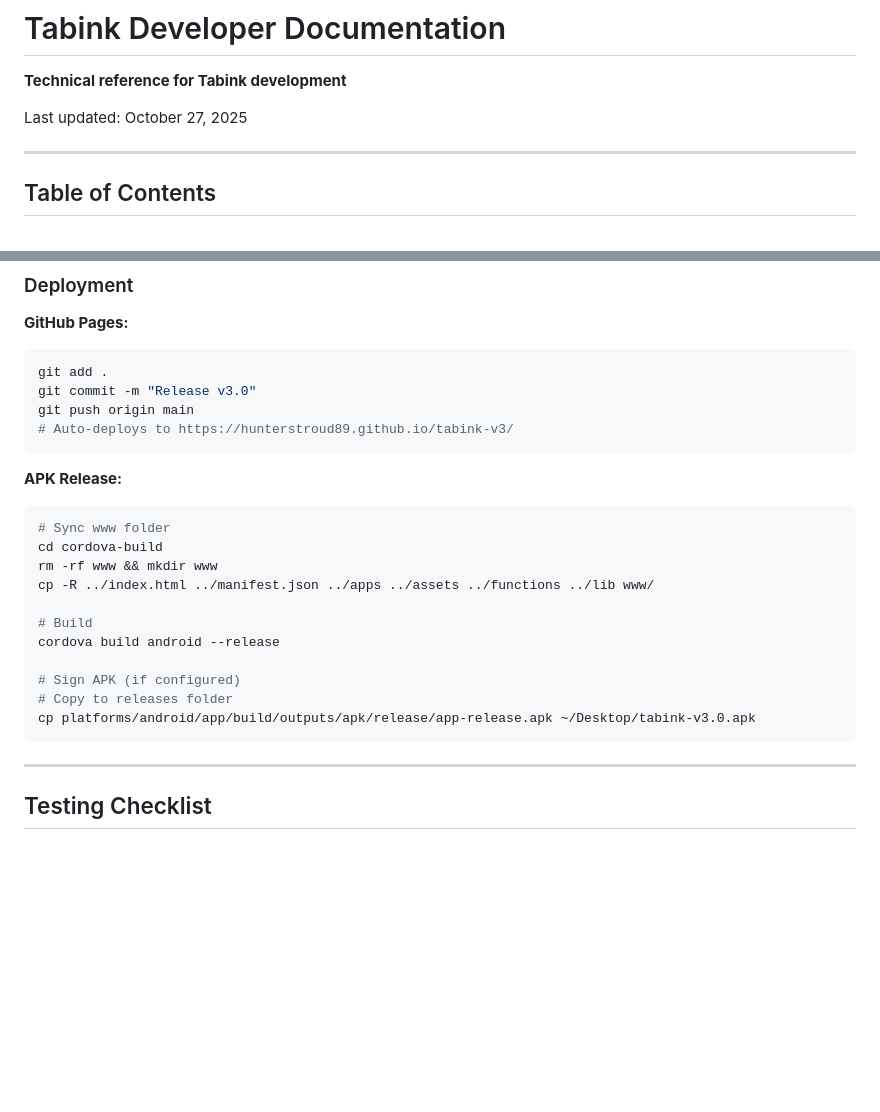
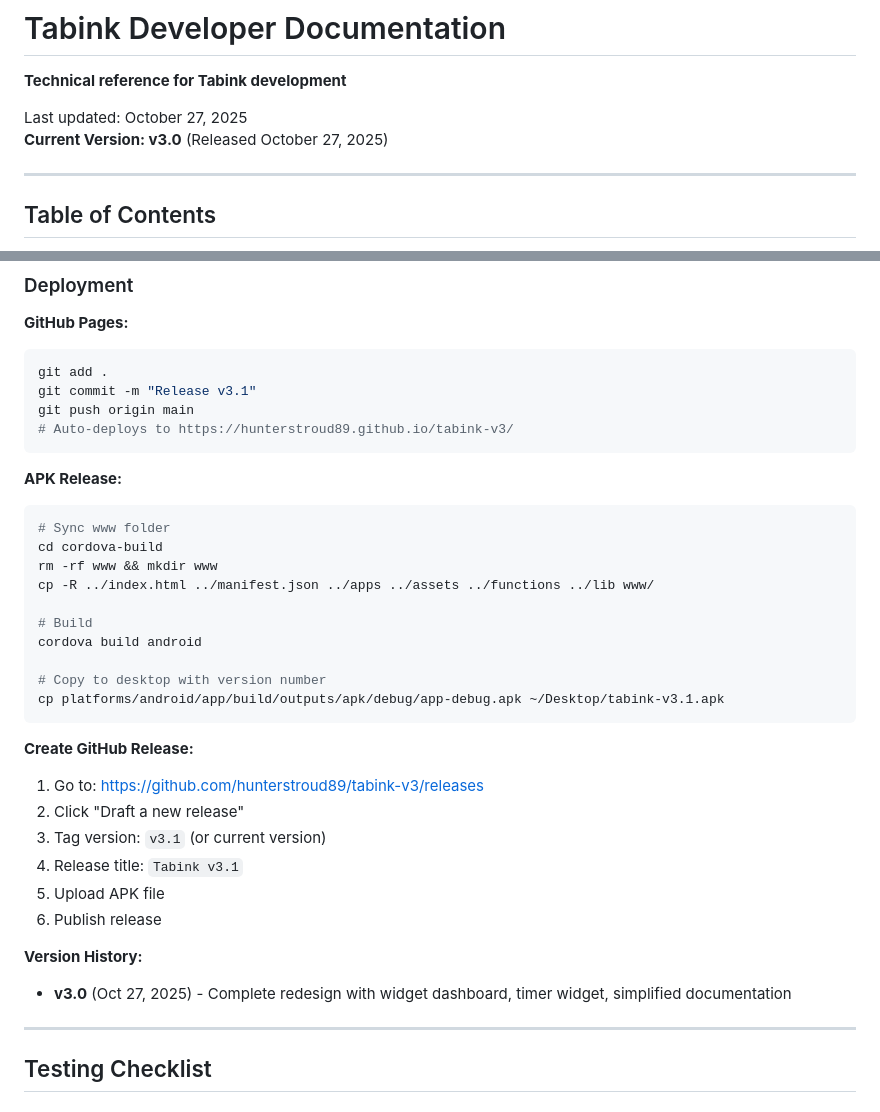
Before and after one commit to hunterstroud89/tabink-v3, a Markdown page: assets/documents/dev-notes.md, 2 parts joined by grey strips. Rendered like a GitHub page; blank space fills up the shorter version.

Commit message:
Update dev-notes with v3.0 release information

````diff
--- a/assets/documents/dev-notes.md
+++ b/assets/documents/dev-notes.md
@@ -3,6 +3,7 @@
 **Technical reference for Tabink development**
 
 Last updated: October 27, 2025
+**Current Version: v3.0** (Released October 27, 2025)
 
 ---
 
@@ -1085,7 +1086,7 @@ git push origin feat/timer-widget
 **GitHub Pages:**
 ```bash
 git add .
-git commit -m "Release v3.0"
+git commit -m "Release v3.1"
 git push origin main
 # Auto-deploys to https://hunterstroud89.github.io/tabink-v3/
 ```
@@ -1098,12 +1099,22 @@ rm -rf www && mkdir www
 cp -R ../index.html ../manifest.json ../apps ../assets ../functions ../lib www/
 
 # Build
-cordova build android --release
+cordova build android
 
-# Sign APK (if configured)
-# Copy to releases folder
-cp platforms/android/app/build/outputs/apk/release/app-release.apk ~/Desktop/tabink-v3.0.apk
+# Copy to desktop with version number
+cp platforms/android/app/build/outputs/apk/debug/app-debug.apk ~/Desktop/tabink-v3.1.apk
 ```
+
+**Create GitHub Release:**
+1. Go to: https://github.com/hunterstroud89/tabink-v3/releases
+2. Click "Draft a new release"
+3. Tag version: `v3.1` (or current version)
+4. Release title: `Tabink v3.1`
+5. Upload APK file
+6. Publish release
+
+**Version History:**
+- **v3.0** (Oct 27, 2025) - Complete redesign with widget dashboard, timer widget, simplified documentation
 
 ---
 
````
